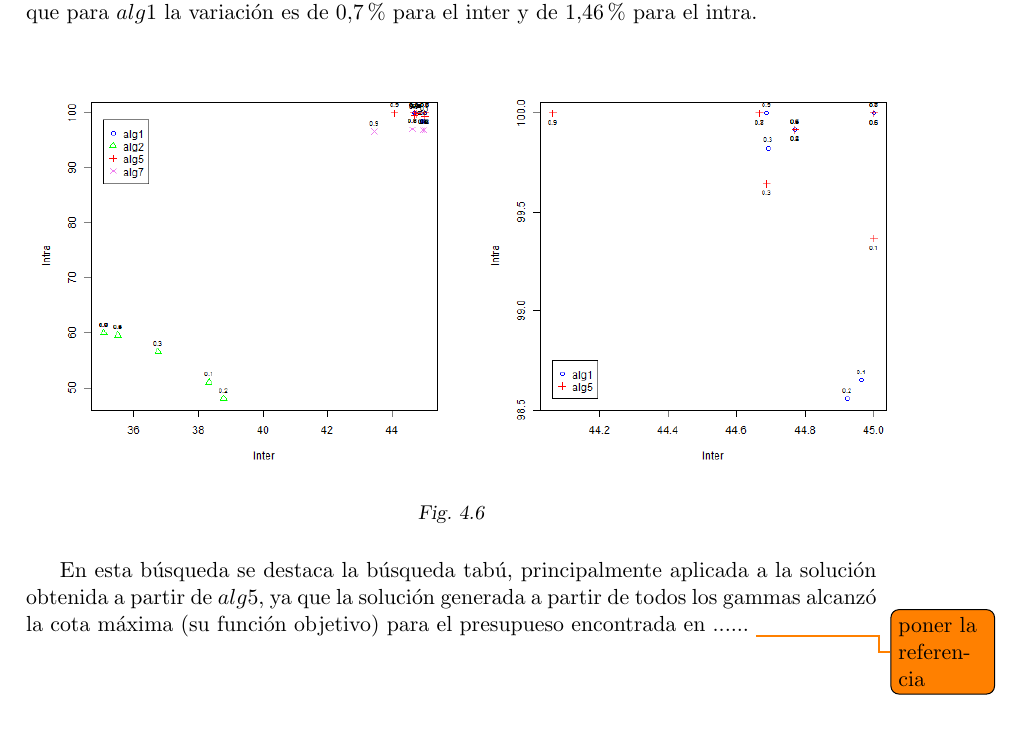
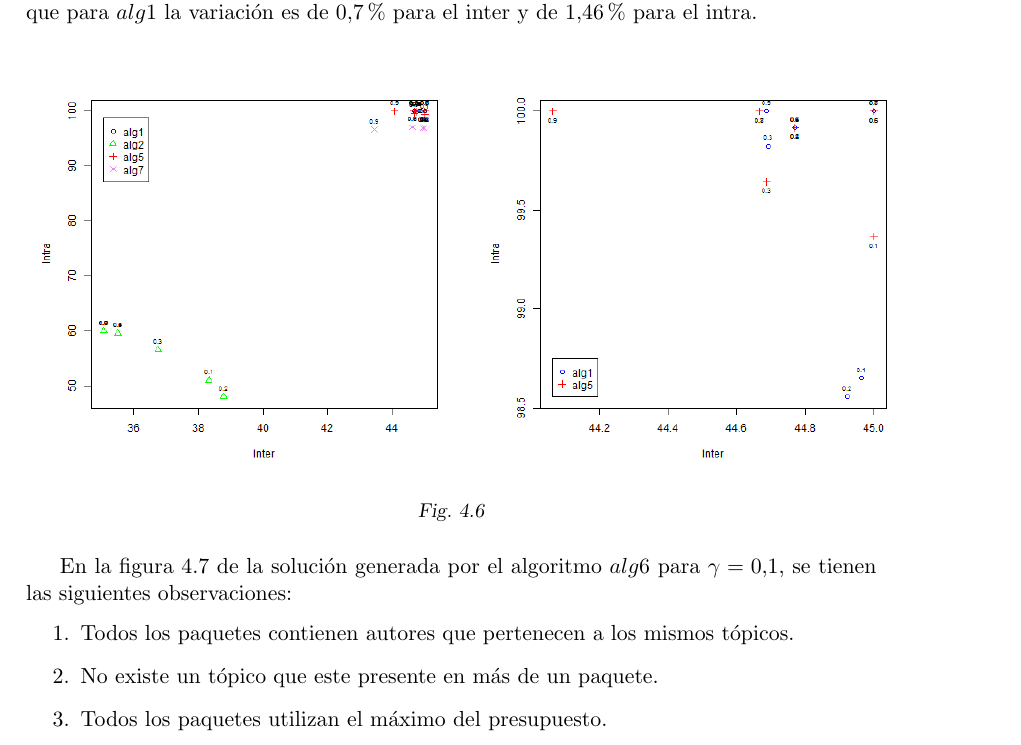
Before and after one commit to juanknebel/tesis-jaks, a LaTeX thesis (informe/tesis.tex, which reads informe/resultados.tex): part of page 38 of 43 before the commit and part of page 38 of 44 after it, cut so that both start at the same text. Compiled offline with pdfLaTeX.

Commit message:
informe resultado

```diff
--- a/informe/resultados.tex
+++ b/informe/resultados.tex
@@ -153,4 +153,9 @@ En la figura \ref{res:aut_alg1_vs_alg5_vs_alg7} de la izquierda se visualiza que
 \end{figure}
 
 
-En esta búsqueda se destaca la búsqueda tabú, principalmente aplicada a la solución obtenida a partir de $alg5$, ya que la solución generada a partir de todos los gammas alcanzó la cota máxima (su función objetivo) para el presupueso encontrada en ...... \todo{poner la referencia}
+En la figura \ref{res:aut-alg-6} de la solución generada por el algoritmo $alg6$ para $\gamma = 0.1$, se tienen las siguientes observaciones:
+\begin{enumerate}
+	\item Todos los paquetes contienen autores que pertenecen a los mismos tópicos.
+	\item No existe un tópico que este presente en más de un paquete.
+	\item Todos los paquetes utilizan el máximo del presupuesto.
+\end{enumerate}
```
Also changed, not shown: informe/resultados.tex (10 more changed lines).
